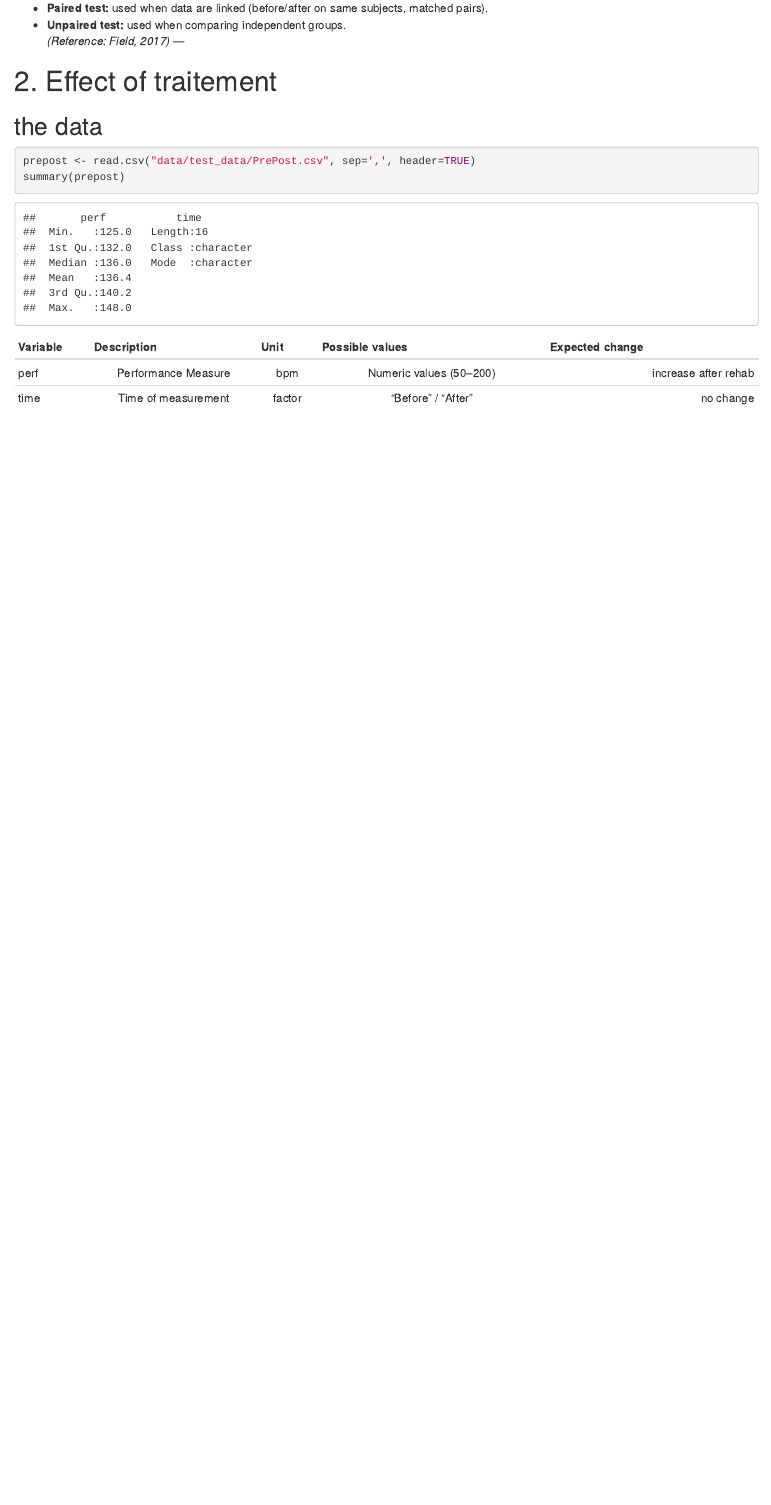
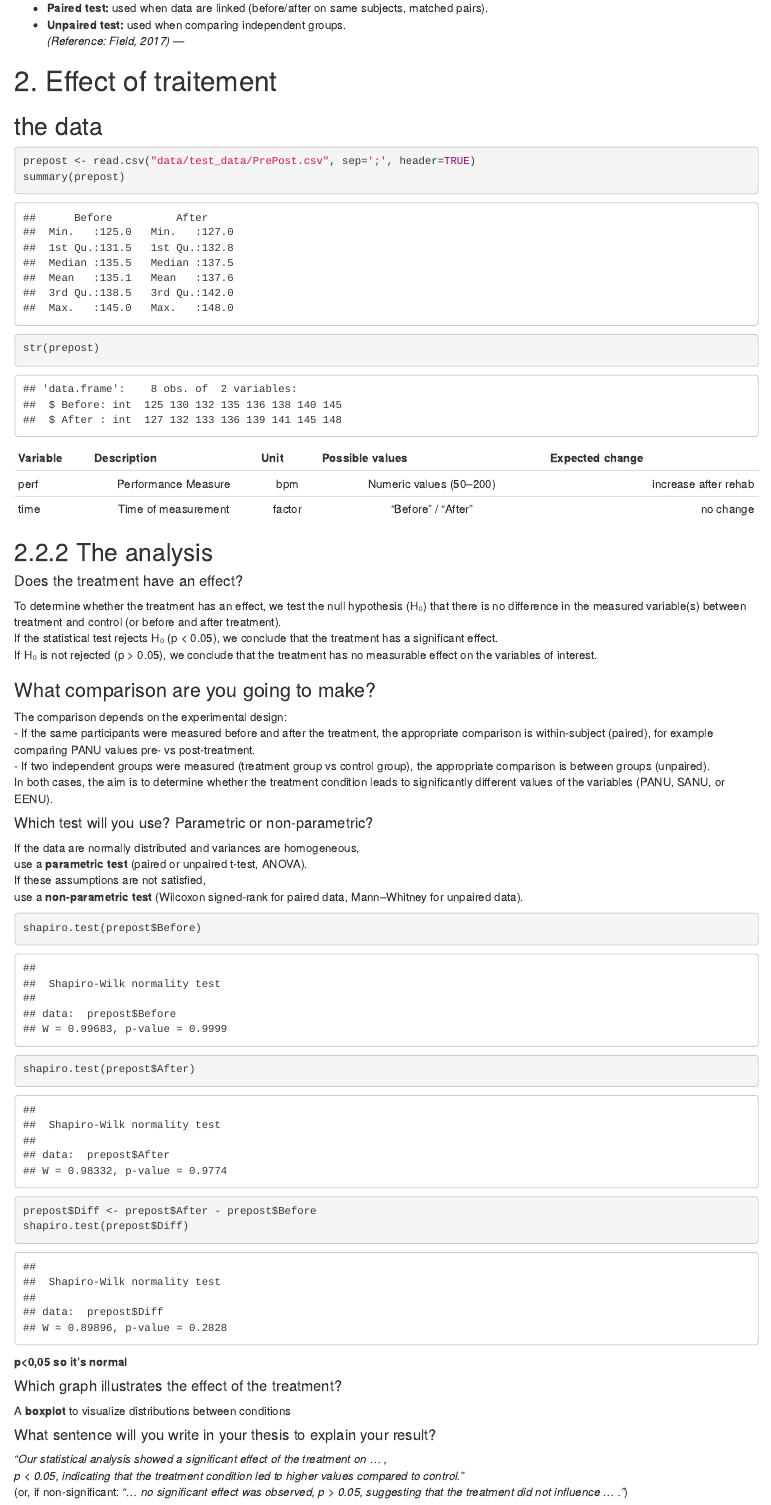
Before and after one commit to preclouxmatys/Serie02-classRStudio-matysprecloux, an R Markdown document (Serie02.Rmd): the page in a window 1100 px wide, from 6620 px down. Rendered offline with R 4.5, knitr and Pandoc, with nearby package versions.

Commit message:
modified the excel and test parametric
i 've modified the excel to see better the column and do the shapiro test with one column (before, and after). And i test the difference of the parametric test between these 2 column

````diff
--- a/Serie02.Rmd
+++ b/Serie02.Rmd
@@ -200,11 +200,58 @@ The probability of obtaining results as extreme as those observed, if the null h
 ## the data
 
 ```{r prépost}
-prepost <- read.csv("data/test_data/PrePost.csv", sep=',', header=TRUE)
+prepost <- read.csv("data/test_data/PrePost.csv", sep=';', header=TRUE)
 summary(prepost)
+
+str(prepost)
 ```
 
 | Variable | Description         | Unit   | Possible values             | Expected change           |
 |:---------|:-------------------:|:------:|:---------------------------:|--------------------------:|
 | perf     | Performance Measure | bpm    | Numeric values (50–200)     | increase after rehab      |
 | time     | Time of measurement | factor | "Before" / "After"          | no change                 |
+
+
+## 2.2.2 The analysis
+
+#### Does the treatment have an effect?
+To determine whether the treatment has an effect, we test the null hypothesis (H₀) that there is no difference in the measured variable(s) between treatment and control (or before and after treatment).
+If the statistical test rejects H₀ (p < 0.05), we conclude that the treatment has a significant effect.
+If H₀ is not rejected (p > 0.05), we conclude that the treatment has no measurable effect on the variables of interest.
+
+### What comparison are you going to make?
+The comparison depends on the experimental design:
+- If the same participants were measured before and after the treatment, the appropriate comparison is within-subject (paired), for example comparing PANU values pre- vs post-treatment.
+- If two independent groups were measured (treatment group vs control group), the appropriate comparison is between groups (unpaired).
+In both cases, the aim is to determine whether the treatment condition leads to significantly different values of the variables (PANU, SANU, or EENU).
+
+#### Which test will you use? Parametric or non-parametric?
+If the data are normally distributed and variances are homogeneous,
+use a **parametric test** (paired or unpaired t-test, ANOVA).
+If these assumptions are not satisfied,
+use a **non-parametric test** (Wilcoxon signed-rank for paired data, Mann–Whitney for unpaired data).
+
+```{r}
+shapiro.test(prepost$Before)
+shapiro.test(prepost$After)
+
+prepost$Diff <- prepost$After - prepost$Before
+shapiro.test(prepost$Diff)
+```
+**p<0,05 so it's normal**
+
+
+#### Which graph illustrates the effect of the treatment?
+A **boxplot** to visualize distributions between conditions
+
+```{r}
+```
+
+#### What sentence will you write in your thesis to explain your result?
+*“Our statistical analysis showed a significant effect of the treatment on ... ,
+ p < 0.05, indicating that the treatment condition led to higher values compared to control.”*
+(or, if non-significant: *“… no significant effect was observed, p > 0.05, suggesting that the treatment did not influence ... .”*)
+
+```{r}
+
+```
````
Also changed, not shown: data/test_data/PrePost.csv (+9 -17 lines).
